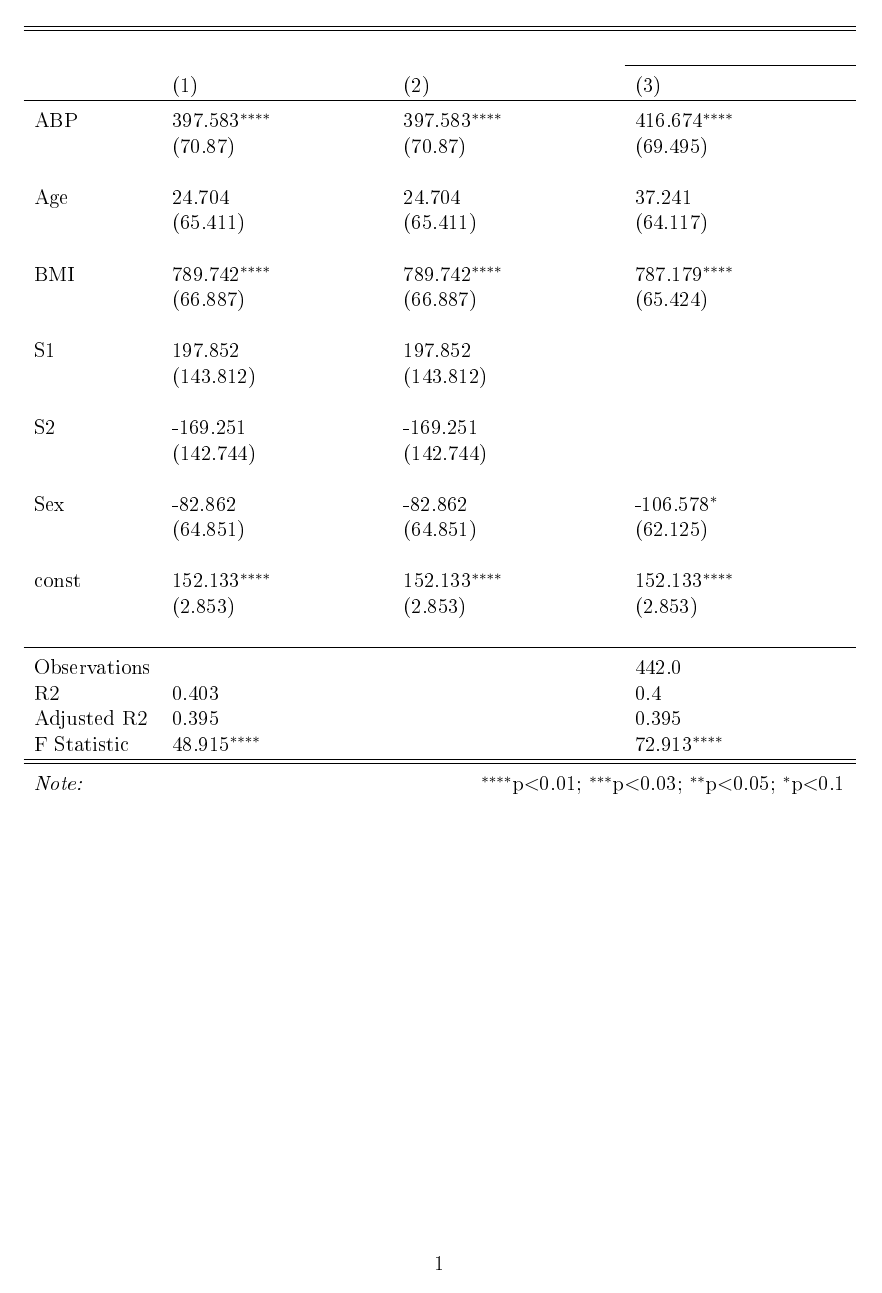
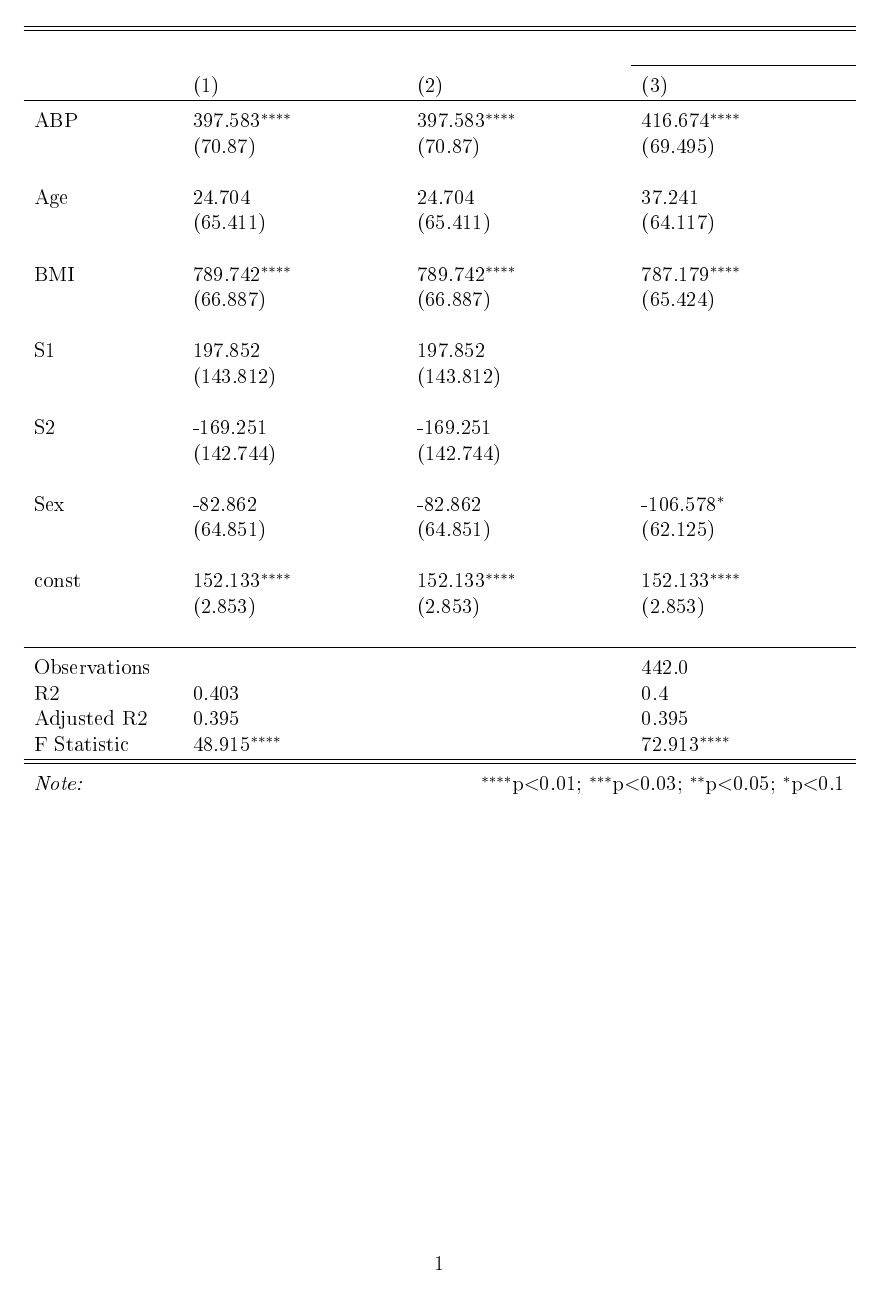
Before and after one commit to mpetrosian/estimagic_stargazer, a LaTeX document (tex_tables/table.tex, which reads tex_tables/table0.tex, tex_tables/table1.tex, tex_tables/table10.tex): page 1 of 15. The pictures show the PDF file tex_tables/table.pdf that the author committed with the source.

Commit message:
fixed col label alignment

```diff
--- a/tex_tables/table0.tex
+++ b/tex_tables/table0.tex
@@ -29,10 +29,10 @@
 &(2.853)&(2.853)&(2.853)\\
   & & & \\
 \hline \\[-1.8ex]
- Observations\quad &   &   & 442.0 \\
- R${2}$\quad & 0.403 &   & 0.4 \\
- Adjusted R${2}$\quad & 0.395 &   & 0.395 \\
- F Statistic\quad & 48.915$^{****}$  &     & 72.913$^{****}$  \\
+ Observations\quad\quad &   &   & 442.0 \\
+ R${2}$\quad\quad & 0.403 &   & 0.4 \\
+ Adjusted R${2}$\quad\quad& 0.395 &   & 0.395 \\
+ F Statistic\quad\quad & 48.915$^{****}$  &     & 72.913$^{****}$  \\
 \hline
 \hline \\[-1.8ex]
 \textit{Note:} & \multicolumn{3}{r}{$^{****}$p$<$0.01; $^{***}$p$<$0.03; $^{**}$p$<$0.05; $^{*}$p$<$0.1} \\
--- a/tex_tables/table1.tex
+++ b/tex_tables/table1.tex
@@ -30,10 +30,10 @@
 &(2.853)&(2.853)&(2.853)\\
   & & & \\
 \hline \\[-1.8ex]
- Observations\quad &   &   & 442.0 \\
- R${2}$\quad & 0.403 &   & 0.4 \\
- Adjusted R${2}$\quad & 0.395 &   & 0.395 \\
- F Statistic\quad & 48.915$^{****}$  &     & 72.913$^{****}$  \\
+ Observations\quad\quad &   &   & 442.0 \\
+ R${2}$\quad\quad & 0.403 &   & 0.4 \\
+ Adjusted R${2}$\quad\quad& 0.395 &   & 0.395 \\
+ F Statistic\quad\quad & 48.915$^{****}$  &     & 72.913$^{****}$  \\
 \hline
 \hline \\[-1.8ex]
 \textit{Note:} & \multicolumn{3}{r}{$^{****}$p$<$0.01; $^{***}$p$<$0.03; $^{**}$p$<$0.05; $^{*}$p$<$0.1} \\
--- a/tex_tables/table10.tex
+++ b/tex_tables/table10.tex
@@ -20,10 +20,10 @@
 &(-210.32 , 44.6)&(-210.32 , 44.6)&(-228.68 , 15.52)\\
   & & & \\
 \hline \\[-1.8ex]
- Observations\quad &   &   & 442.0 \\
- R${2}$\quad & 0.4 &   & 0.4 \\
- Adjusted R${2}$\quad & 0.39 &   & 0.39 \\
- F Statistic\quad & 48.91$^{****}$  &     & 72.91$^{****}$  \\
+ Observations\quad\quad &   &   & 442.0 \\
+ R${2}$\quad\quad & 0.4 &   & 0.4 \\
+ Adjusted R${2}$\quad\quad& 0.39 &   & 0.39 \\
+ F Statistic\quad\quad & 48.91$^{****}$  &     & 72.91$^{****}$  \\
 \hline
 \hline \\[-1.8ex]
 \textit{Note:} & \multicolumn{3}{r}{$^{****}$p$<$0.01; $^{***}$p$<$0.03; $^{**}$p$<$0.05; $^{*}$p$<$0.1} \\
--- a/tex_tables/table11.tex
+++ b/tex_tables/table11.tex
@@ -20,10 +20,10 @@
 &(-210.32 , 44.6)&(-210.32 , 44.6)&(-228.68 , 15.52)\\
   & & & \\
 \hline \\[-1.8ex]
- Observations\quad &   &   & 442.0 \\
- R${2}$\quad & 0.4 &   & 0.4 \\
- Adjusted R${2}$\quad & 0.39 &   & 0.39 \\
- F Statistic\quad & 48.91$^{****}$  &     & 72.91$^{****}$  \\
+ Observations\quad\quad &   &   & 442.0 \\
+ R${2}$\quad\quad & 0.4 &   & 0.4 \\
+ Adjusted R${2}$\quad\quad& 0.39 &   & 0.39 \\
+ F Statistic\quad\quad & 48.91$^{****}$  &     & 72.91$^{****}$  \\
 \hline
 \hline \\[-1.8ex]
 \textit{Note:} & \multicolumn{3}{r}{$^{***}$p$<$0.05; $^{**}$p$<$0.07; $^{*}$p$<$0.1} \\
--- a/tex_tables/table12.tex
+++ b/tex_tables/table12.tex
@@ -20,10 +20,10 @@
 &(-210.32 , 44.6)&(-210.32 , 44.6)&(-228.68 , 15.52)\\
   & & & \\
 \hline \\[-1.8ex]
- Observations\quad &   &   & 442.0 \\
- R${2}$\quad & 0.4 &   & 0.4 \\
- Adjusted R${2}$\quad & 0.39 &   & 0.39 \\
- F Statistic\quad & 48.91$^{****}$  &     & 72.91$^{****}$  \\
+ Observations\quad\quad &   &   & 442.0 \\
+ R${2}$\quad\quad & 0.4 &   & 0.4 \\
+ Adjusted R${2}$\quad\quad& 0.39 &   & 0.39 \\
+ F Statistic\quad\quad & 48.91$^{****}$  &     & 72.91$^{****}$  \\
 \hline
 \hline \\[-1.8ex]
 \textit{Note:} &\multicolumn{3}{r}\textit{First note} \\
--- a/tex_tables/table13.tex
+++ b/tex_tables/table13.tex
@@ -5,7 +5,7 @@
 \hline \\[-1.8ex]
 &\multicolumn{2}{c}{\textit{}} \
 \cr \cline{3-3}
-\\[-1.8ex]& \multicolumn{1}{c}{a} & \multicolumn{1}{c}{b}  \\
+\\[-1.8ex]& \multicolumn{1}{l}{a} & \multicolumn{1}{l}{b}  \\
 \\[-1.8ex]& (1) & (2) \\
 \hline \\[-1.8ex]
  ABP & 397.583$^{****}$ & 416.674$^{****}$ \\
@@ -30,10 +30,10 @@
 &(2.853)&(2.853)\\
   & & \\
 \hline \\[-1.8ex]
- Observations\quad &   & 442.0 \\
- R${2}$\quad & 0.403 & 0.4 \\
- Adjusted R${2}$\quad & 0.395 & 0.395 \\
- F Statistic\quad & 48.915$^{****}$  & 72.913$^{****}$  \\
+ Observations\quad\quad &   & 442.0 \\
+ R${2}$\quad\quad & 0.403 & 0.4 \\
+ Adjusted R${2}$\quad\quad& 0.395 & 0.395 \\
+ F Statistic\quad\quad & 48.915$^{****}$  & 72.913$^{****}$  \\
 \hline
 \hline \\[-1.8ex]
 \textit{Note:} & \multicolumn{2}{r}{$^{****}$p$<$0.01; $^{***}$p$<$0.03; $^{**}$p$<$0.05; $^{*}$p$<$0.1} \\
--- a/tex_tables/table14.tex
+++ b/tex_tables/table14.tex
@@ -5,7 +5,7 @@
 \hline \\[-1.8ex]
 &&&\multicolumn{3}{c}{\textit{longer name with more words in it}} \
 \cr \cline{4-6}
-\\[-1.8ex]&&& \multicolumn{1}{c}{c1} & \multicolumn{1}{c}{c2} & \multicolumn{1}{c}{c3}  \\
+\\[-1.8ex]&&& \multicolumn{1}{l}{c1} & \multicolumn{1}{l}{c2} & \multicolumn{1}{l}{c3}  \\
 \\[-1.8ex] & && (1) & (2) & (3) \\
 \hline \\[-1.8ex]
  constant&c&const& 152.133$^{****}$ & 152.133$^{****}$ & 152.133$^{****}$ \\
@@ -30,10 +30,10 @@
 &&&(-210.322 , 44.597)&(-210.322 , 44.597)&(-210.322 , 44.597)\\
   & & & \\
 \hline \\[-1.8ex]
- Observations\quad &&&   &   &   \\
- R${2}$\quad &&& 0.403 & 0.403 & 0.403 \\
- Adjusted R${2}$\quad &&& 0.395 & 0.395 & 0.395 \\
- F Statistic\quad &&& 48.915$^{****}$  & 48.915$^{****}$  & 48.915$^{****}$  \\
+ Observations\quad\quad &&&   &   &   \\
+ R${2}$\quad\quad &&& 0.403 & 0.403 & 0.403 \\
+ Adjusted R${2}$\quad\quad&&& 0.395 & 0.395 & 0.395 \\
+ F Statistic\quad\quad &&& 48.915$^{****}$  & 48.915$^{****}$  & 48.915$^{****}$  \\
 \hline
 \hline \\[-1.8ex]
 \textit{Note:} & \multicolumn{5}{r}{$^{****}$p$<$0.01; $^{***}$p$<$0.03; $^{**}$p$<$0.05; $^{*}$p$<$0.1} \\
--- a/tex_tables/table2.tex
+++ b/tex_tables/table2.tex
@@ -6,7 +6,7 @@
 \hline \\[-1.8ex]
 &\multicolumn{3}{c}{\textit{}} \
 \cr \cline{4-4}
-\\[-1.8ex]& \multicolumn{1}{c}{Model 1} & \multicolumn{1}{c}{Model 2} & \multicolumn{1}{c}{Model3}  \\
+\\[-1.8ex]& \multicolumn{1}{l}{Model 1} & \multicolumn{1}{l}{Model 2} & \multicolumn{1}{l}{Model3}  \\
 \\[-1.8ex]& (1) & (2) & (3) \\
 \hline \\[-1.8ex]
  ABP & 397.583$^{****}$ & 397.583$^{****}$ & 416.674$^{****}$ \\
@@ -31,10 +31,10 @@
 &(2.853)&(2.853)&(2.853)\\
   & & & \\
 \hline \\[-1.8ex]
- Observations\quad &   &   & 442.0 \\
- R${2}$\quad & 0.403 &   & 0.4 \\
- Adjusted R${2}$\quad & 0.395 &   & 0.395 \\
- F Statistic\quad & 48.915$^{****}$  &     & 72.913$^{****}$  \\
+ Observations\quad\quad &   &   & 442.0 \\
+ R${2}$\quad\quad & 0.403 &   & 0.4 \\
+ Adjusted R${2}$\quad\quad& 0.395 &   & 0.395 \\
+ F Statistic\quad\quad & 48.915$^{****}$  &     & 72.913$^{****}$  \\
 \hline
 \hline \\[-1.8ex]
 \textit{Note:} & \multicolumn{3}{r}{$^{****}$p$<$0.01; $^{***}$p$<$0.03; $^{**}$p$<$0.05; $^{*}$p$<$0.1} \\
--- a/tex_tables/table3.tex
+++ b/tex_tables/table3.tex
@@ -30,10 +30,10 @@
 &(2.853)&(2.853)&(2.853)\\
   & & & \\
 \hline \\[-1.8ex]
- Observations\quad &   &   & 442.0 \\
- R${2}$\quad & 0.403 &   & 0.4 \\
- Adjusted R${2}$\quad & 0.395 &   & 0.395 \\
- F Statistic\quad & 48.915$^{****}$  &     & 72.913$^{****}$  \\
+ Observations\quad\quad &   &   & 442.0 \\
+ R${2}$\quad\quad & 0.403 &   & 0.4 \\
+ Adjusted R${2}$\quad\quad& 0.395 &   & 0.395 \\
+ F Statistic\quad\quad & 48.915$^{****}$  &     & 72.913$^{****}$  \\
 \hline
 \hline \\[-1.8ex]
 \textit{Note:} & \multicolumn{3}{r}{$^{****}$p$<$0.01; $^{***}$p$<$0.03; $^{**}$p$<$0.05; $^{*}$p$<$0.1} \\
--- a/tex_tables/table4.tex
+++ b/tex_tables/table4.tex
@@ -29,10 +29,10 @@
 &(2.853)&(2.853)&(2.853)\\
   & & & \\
 \hline \\[-1.8ex]
- Observations\quad &   &   & 442.0 \\
- R${2}$\quad & 0.403 &   & 0.4 \\
- Adjusted R${2}$\quad & 0.395 &   & 0.395 \\
- F Statistic\quad & 48.915$^{****}$  &     & 72.913$^{****}$  \\
+ Observations\quad\quad &   &   & 442.0 \\
+ R${2}$\quad\quad & 0.403 &   & 0.4 \\
+ Adjusted R${2}$\quad\quad& 0.395 &   & 0.395 \\
+ F Statistic\quad\quad & 48.915$^{****}$  &     & 72.913$^{****}$  \\
 \hline
 \hline \\[-1.8ex]
 \textit{Note:} & \multicolumn{3}{r}{$^{****}$p$<$0.01; $^{***}$p$<$0.03; $^{**}$p$<$0.05; $^{*}$p$<$0.1} \\
--- a/tex_tables/table5.tex
+++ b/tex_tables/table5.tex
@@ -29,10 +29,10 @@
 &(2.85)&(2.85)&(2.85)\\
   & & & \\
 \hline \\[-1.8ex]
- Observations\quad &   &   & 442.0 \\
- R${2}$\quad & 0.4 &   & 0.4 \\
- Adjusted R${2}$\quad & 0.39 &   & 0.39 \\
- F Statistic\quad & 48.91$^{****}$  &     & 72.91$^{****}$  \\
+ Observations\quad\quad &   &   & 442.0 \\
+ R${2}$\quad\quad & 0.4 &   & 0.4 \\
+ Adjusted R${2}$\quad\quad& 0.39 &   & 0.39 \\
+ F Statistic\quad\quad & 48.91$^{****}$  &     & 72.91$^{****}$  \\
 \hline
 \hline \\[-1.8ex]
 \textit{Note:} & \multicolumn{3}{r}{$^{****}$p$<$0.01; $^{***}$p$<$0.03; $^{**}$p$<$0.05; $^{*}$p$<$0.1} \\
--- a/tex_tables/table6.tex
+++ b/tex_tables/table6.tex
@@ -29,10 +29,10 @@
 &(146.53 , 157.74)&(146.53 , 157.74)&(146.53 , 157.74)\\
   & & & \\
 \hline \\[-1.8ex]
- Observations\quad &   &   & 442.0 \\
- R${2}$\quad & 0.4 &   & 0.4 \\
- Adjusted R${2}$\quad & 0.39 &   & 0.39 \\
- F Statistic\quad & 48.91$^{****}$  &     & 72.91$^{****}$  \\
+ Observations\quad\quad &   &   & 442.0 \\
+ R${2}$\quad\quad & 0.4 &   & 0.4 \\
+ Adjusted R${2}$\quad\quad& 0.39 &   & 0.39 \\
+ F Statistic\quad\quad & 48.91$^{****}$  &     & 72.91$^{****}$  \\
 \hline
 \hline \\[-1.8ex]
 \textit{Note:} & \multicolumn{3}{r}{$^{****}$p$<$0.01; $^{***}$p$<$0.03; $^{**}$p$<$0.05; $^{*}$p$<$0.1} \\
--- a/tex_tables/table7.tex
+++ b/tex_tables/table7.tex
@@ -20,10 +20,10 @@
 &(-210.32 , 44.6)&(-210.32 , 44.6)&(-228.68 , 15.52)\\
   & & & \\
 \hline \\[-1.8ex]
- Observations\quad &   &   & 442.0 \\
- R${2}$\quad & 0.4 &   & 0.4 \\
- Adjusted R${2}$\quad & 0.39 &   & 0.39 \\
- F Statistic\quad & 48.91$^{****}$  &     & 72.91$^{****}$  \\
+ Observations\quad\quad &   &   & 442.0 \\
+ R${2}$\quad\quad & 0.4 &   & 0.4 \\
+ Adjusted R${2}$\quad\quad& 0.39 &   & 0.39 \\
+ F Statistic\quad\quad & 48.91$^{****}$  &     & 72.91$^{****}$  \\
 \hline
 \hline \\[-1.8ex]
 \textit{Note:} & \multicolumn{3}{r}{$^{****}$p$<$0.01; $^{***}$p$<$0.03; $^{**}$p$<$0.05; $^{*}$p$<$0.1} \\
--- a/tex_tables/table8.tex
+++ b/tex_tables/table8.tex
@@ -20,10 +20,10 @@
 &(-210.32 , 44.6)&(-210.32 , 44.6)&(-228.68 , 15.52)\\
   & & & \\
 \hline \\[-1.8ex]
- Observations\quad &   &   & 442.0 \\
- R${2}$\quad & 0.4 &   & 0.4 \\
- Adjusted R${2}$\quad & 0.39 &   & 0.39 \\
- F Statistic\quad & 48.91$^{****}$  &     & 72.91$^{****}$  \\
+ Observations\quad\quad &   &   & 442.0 \\
+ R${2}$\quad\quad & 0.4 &   & 0.4 \\
+ Adjusted R${2}$\quad\quad& 0.39 &   & 0.39 \\
+ F Statistic\quad\quad & 48.91$^{****}$  &     & 72.91$^{****}$  \\
 \hline
 \hline \\[-1.8ex]
 \textit{Note:} & \multicolumn{3}{r}{$^{****}$p$<$0.01; $^{***}$p$<$0.03; $^{**}$p$<$0.05; $^{*}$p$<$0.1} \\
--- a/tex_tables/table9.tex
+++ b/tex_tables/table9.tex
@@ -20,10 +20,10 @@
 &(-210.32 , 44.6)&(-210.32 , 44.6)&(-228.68 , 15.52)\\
   & & & \\
 \hline \\[-1.8ex]
- Observations\quad &   &   & 442.0 \\
- R${2}$\quad & 0.4 &   & 0.4 \\
- Adjusted R${2}$\quad & 0.39 &   & 0.39 \\
- F Statistic\quad & 48.91$^{****}$  &     & 72.91$^{****}$  \\
+ Observations\quad\quad &   &   & 442.0 \\
+ R${2}$\quad\quad & 0.4 &   & 0.4 \\
+ Adjusted R${2}$\quad\quad& 0.39 &   & 0.39 \\
+ F Statistic\quad\quad & 48.91$^{****}$  &     & 72.91$^{****}$  \\
 \hline
 \hline \\[-1.8ex]
 \textit{Note:} & \multicolumn{3}{r}{$^{****}$p$<$0.01; $^{***}$p$<$0.03; $^{**}$p$<$0.05; $^{*}$p$<$0.1} \\
```
Also changed, not shown: tex_tables/table.tex (+0 -2 lines), tex_tables/table.pdf, 1 other file.
